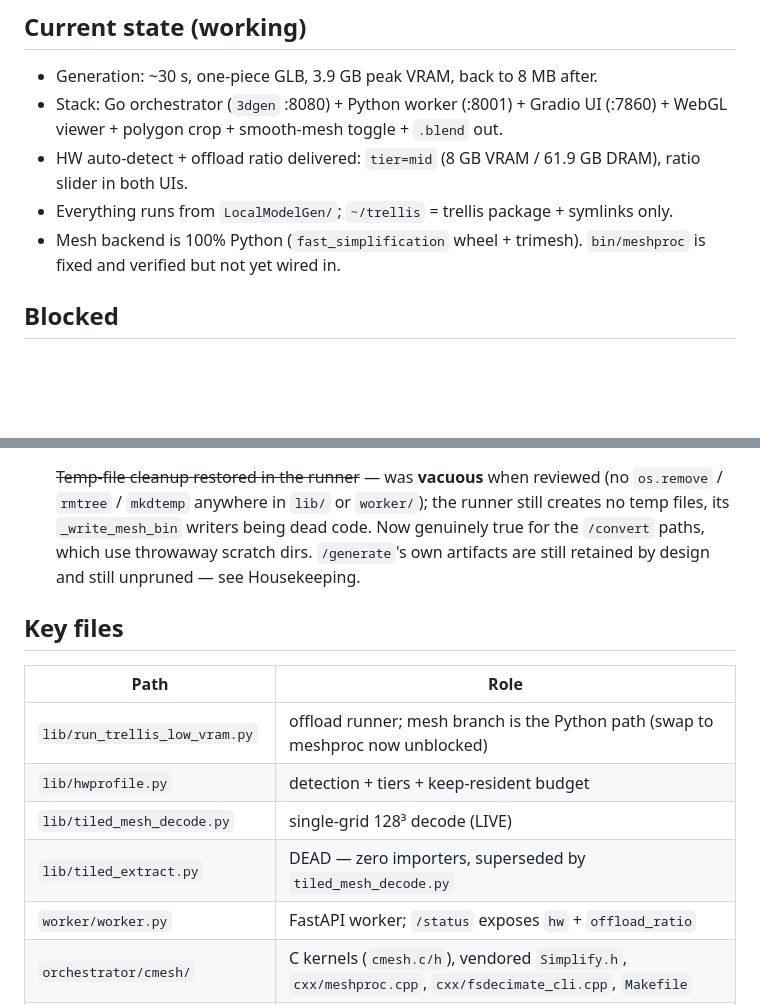
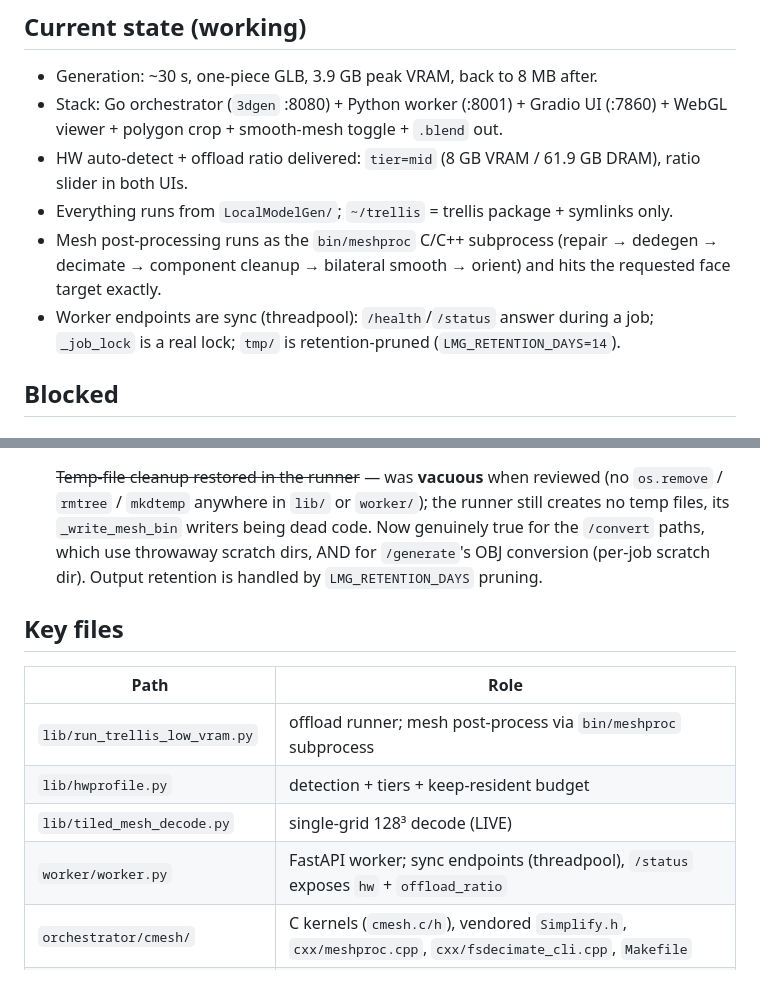
Before and after one commit to jaruizramon/LocalModelGen, a Markdown page: todo.md, 2 parts joined by grey strips. Rendered like a GitHub page; blank space fills up the shorter version.

Commit message:
Complete todo.md open items: docs + tracker reflect the worker/meshproc/housekeeping work

```diff
--- a/todo.md
+++ b/todo.md
@@ -9,8 +9,12 @@
   DRAM), ratio slider in both UIs.
 - Everything runs from `LocalModelGen/`; `~/trellis` = trellis package +
   symlinks only.
-- Mesh backend is 100% Python (`fast_simplification` wheel + trimesh).
-  `bin/meshproc` is fixed and verified but not yet wired in.
+- Mesh post-processing runs as the `bin/meshproc` C/C++ subprocess
+  (repair → dedegen → decimate → component cleanup → bilateral smooth →
+  orient) and hits the requested face target exactly.
+- Worker endpoints are sync (threadpool): `/health`/`/status` answer during a
+  job; `_job_lock` is a real lock; `tmp/` is retention-pruned
+  (`LMG_RETENTION_DAYS=14`).
 
 ## Blocked
 
@@ -299,18 +278,17 @@ Before switching, fix two ordering/robustness defects found in review:
       reviewed (no `os.remove` / `rmtree` / `mkdtemp` anywhere in `lib/` or
       `worker/`); the runner still creates no temp files, its `_write_mesh_bin`
       writers being dead code. Now genuinely true for the `/convert` paths, which
-      use throwaway scratch dirs. `/generate`'s own artifacts are still retained
-      by design and still unpruned — see Housekeeping.
+      use throwaway scratch dirs, AND for `/generate`'s OBJ conversion (per-job
+      scratch dir). Output retention is handled by `LMG_RETENTION_DAYS` pruning.
 
 ## Key files
 
 | Path | Role |
 |---|---|
-| `lib/run_trellis_low_vram.py` | offload runner; mesh branch is the Python path (swap to meshproc now unblocked) |
+| `lib/run_trellis_low_vram.py` | offload runner; mesh post-process via `bin/meshproc` subprocess |
 | `lib/hwprofile.py` | detection + tiers + keep-resident budget |
 | `lib/tiled_mesh_decode.py` | single-grid 128³ decode (LIVE) |
-| `lib/tiled_extract.py` | DEAD — zero importers, superseded by `tiled_mesh_decode.py` |
-| `worker/worker.py` | FastAPI worker; `/status` exposes `hw` + `offload_ratio` |
+| `worker/worker.py` | FastAPI worker; sync endpoints (threadpool), `/status` exposes `hw` + `offload_ratio` |
 | `orchestrator/cmesh/` | C kernels (`cmesh.c/h`), vendored `Simplify.h`, `cxx/meshproc.cpp`, `cxx/fsdecimate_cli.cpp`, `Makefile` |
 | `bin/meshproc`, `bin/fsdecimate` | built subprocesses (`make -C orchestrator/cmesh`) |
 | `orchestrator/3dgen` | Go orchestrator (embed UI, static, CORS, watchdog) |
```
Also changed, not shown: other parts of todo.md (+38 -63 lines).
